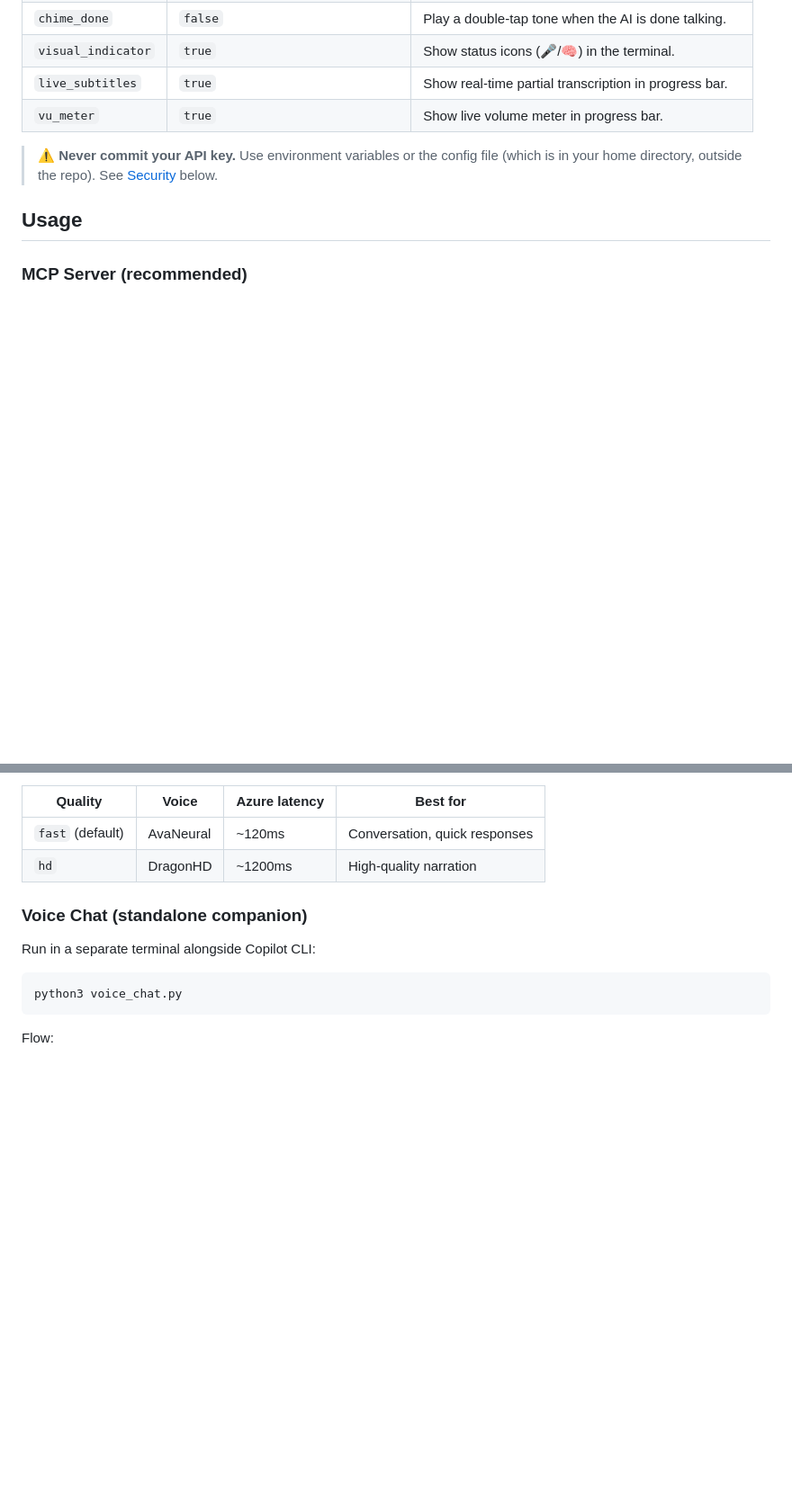
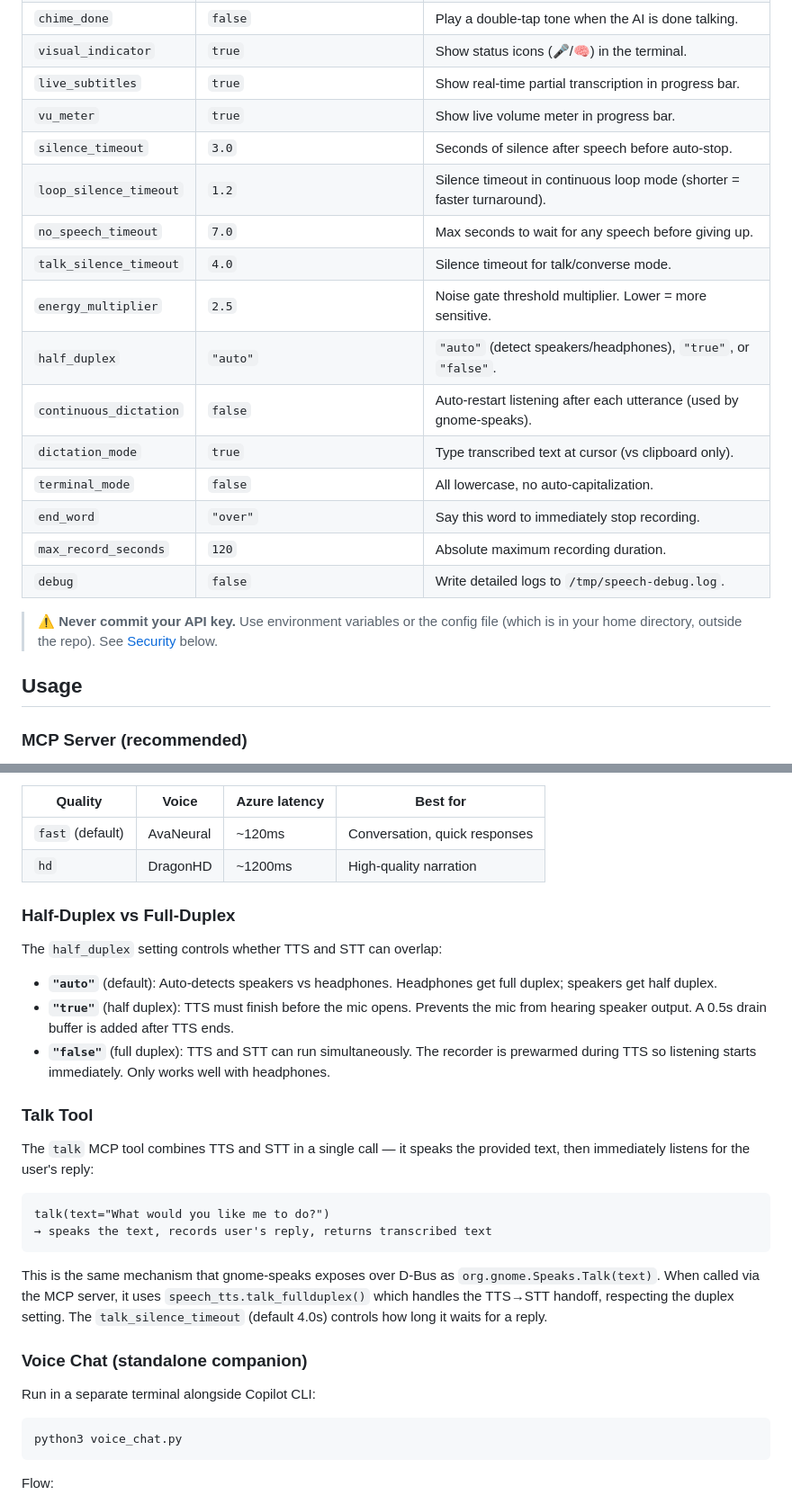
Before and after one commit to jphein/speech-to-cli, a Markdown page: README.md, 2 parts joined by grey strips. Shown at 90% size. GitHub-like rendering; blank space fills up the shorter version.

Commit message:
Update README: talk tool, duplex docs, full config reference
Add talk MCP tool, half-duplex vs full-duplex section, and
complete configuration settings table with all STT/loop/audio
options.

Co-Authored-By: Claude Opus 4.6 <noreply@anthropic.com>

````diff
--- a/README.md
+++ b/README.md
@@ -129,6 +129,18 @@ Example `config.json`:
 | `visual_indicator`| `true` | Show status icons (🎤/🧠) in the terminal. |
 | `live_subtitles` | `true` | Show real-time partial transcription in progress bar. |
 | `vu_meter` | `true` | Show live volume meter in progress bar. |
+| `silence_timeout` | `3.0` | Seconds of silence after speech before auto-stop. |
+| `loop_silence_timeout` | `1.2` | Silence timeout in continuous loop mode (shorter = faster turnaround). |
+| `no_speech_timeout` | `7.0` | Max seconds to wait for any speech before giving up. |
+| `talk_silence_timeout` | `4.0` | Silence timeout for talk/converse mode. |
+| `energy_multiplier` | `2.5` | Noise gate threshold multiplier. Lower = more sensitive. |
+| `half_duplex` | `"auto"` | `"auto"` (detect speakers/headphones), `"true"`, or `"false"`. |
+| `continuous_dictation` | `false` | Auto-restart listening after each utterance (used by gnome-speaks). |
+| `dictation_mode` | `true` | Type transcribed text at cursor (vs clipboard only). |
+| `terminal_mode` | `false` | All lowercase, no auto-capitalization. |
+| `end_word` | `"over"` | Say this word to immediately stop recording. |
+| `max_record_seconds` | `120` | Absolute maximum recording duration. |
+| `debug` | `false` | Write detailed logs to `/tmp/speech-debug.log`. |
 
 > ⚠️ **Never commit your API key.** Use environment variables or the config file (which is in your home directory, outside the repo). See [Security](#security) below.
 
@@ -212,6 +230,25 @@ Restart your CLI — it will now have `listen`, `speak`, `multi_speak`, and `con
 |---------|-------|--------------|----------|
 | `fast` (default) | AvaNeural | ~120ms | Conversation, quick responses |
 | `hd` | DragonHD | ~1200ms | High-quality narration |
+
+### Half-Duplex vs Full-Duplex
+
+The `half_duplex` setting controls whether TTS and STT can overlap:
+
+- **`"auto"`** (default): Auto-detects speakers vs headphones. Headphones get full duplex; speakers get half duplex.
+- **`"true"`** (half duplex): TTS must finish before the mic opens. Prevents the mic from hearing speaker output. A 0.5s drain buffer is added after TTS ends.
+- **`"false"`** (full duplex): TTS and STT can run simultaneously. The recorder is prewarmed during TTS so listening starts immediately. Only works well with headphones.
+
+### Talk Tool
+
+The `talk` MCP tool combines TTS and STT in a single call — it speaks the provided text, then immediately listens for the user's reply:
+
+```
+talk(text="What would you like me to do?")
+→ speaks the text, records user's reply, returns transcribed text
+```
+
+This is the same mechanism that gnome-speaks exposes over D-Bus as `org.gnome.Speaks.Talk(text)`. When called via the MCP server, it uses `speech_tts.talk_fullduplex()` which handles the TTS→STT handoff, respecting the duplex setting. The `talk_silence_timeout` (default 4.0s) controls how long it waits for a reply.
 
 ### Voice Chat (standalone companion)
 
````
Also changed, not shown: other parts of README.md (+6 -0 lines).
